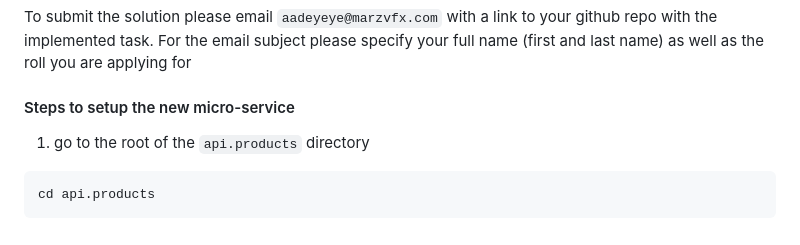
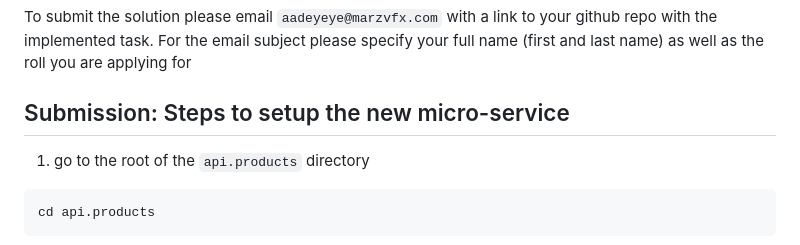
Before and after one commit to leonlai257/MARZ-interview-test, a Markdown page: README.md, the part around the change. GitHub-like rendering.

Commit message:
feat(README): updated README markdown for clear instruction

````diff
--- a/README.md
+++ b/README.md
@@ -162,7 +162,7 @@ You must replace all of the product photo urls with real photo urls (you can use
 
 To submit the solution please email `aadeyeye@marzvfx.com` with a link to your github repo with the implemented task. For the email subject please specify your full name (first and last name) as well as the roll you are applying for
 
-#### Steps to setup the new micro-service
+## Submission: Steps to setup the new micro-service
 1. go to the root of the `api.products` directory
 ```Bash
 cd api.products
````
